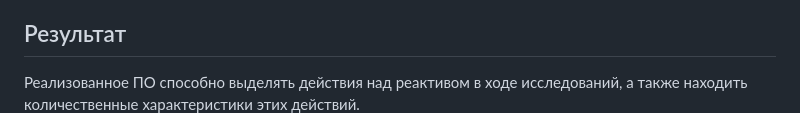
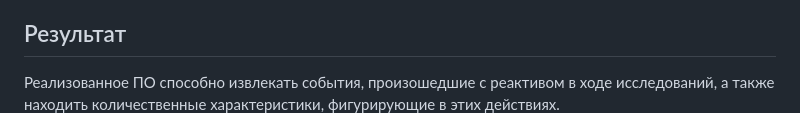
Before and after one commit to xlab-it/usages-detector, a Markdown page: ОТЧЕТ.md, the part around the change. Rendered like a GitHub page.

```diff
--- a/ОТЧЕТ.md
+++ b/ОТЧЕТ.md
@@ -5,7 +5,7 @@
 
 Хотя не существует публично доступных исследований, решающих именно эту задачу, существует программное обеспечение, такое как chemdataextractor и [chemdataextractor2](https://github.com/CambridgeMolecularEngineering/chemdataextractor2.git), извлекающее информацию о реактивах из текста. Однако оно не применимо в данной проблеме, так как сосредоточено на анализе характеристик реактивов, а не на действиях, выполняемых с ними.
 ## Результат
-Реализованное ПО способно выделять действия над реактивом в ходе исследований, а также находить количественные характеристики этих действий.
+Реализованное ПО способно извлекать события, произошедшие с реактивом в ходе исследований, а также находить количественные характеристики, фигурирующие в этих действиях.
 ![](images/img_2.png)
 
 ## Описание экспериментов
```
